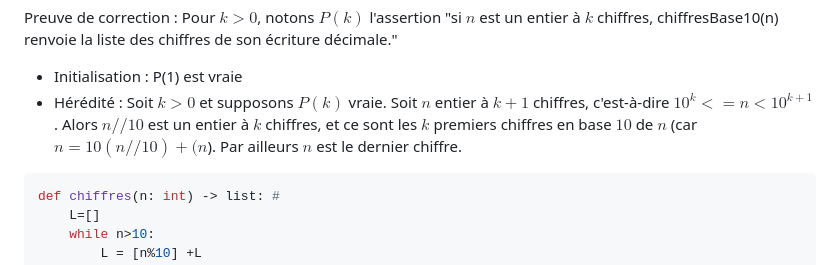
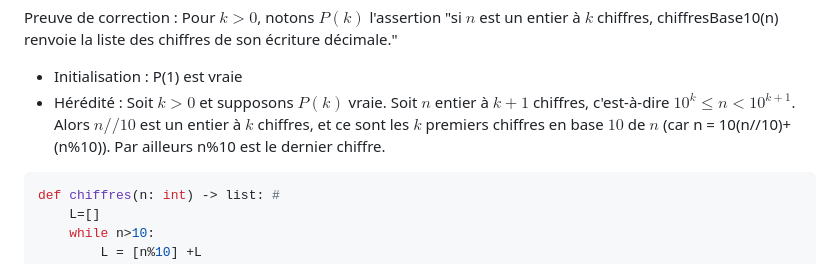
Before and after one commit to dmegy/algo-enseignement, a Markdown page: evaluations/interro1cor.md, the part around the change printed below. GitHub-like rendering.

Commit message:
typos et pb de latex dans le corrigé de l'interro1

```diff
--- a/evaluations/interro1cor.md
+++ b/evaluations/interro1cor.md
@@ -139,7 +139,7 @@ Les appels récursifs se font avec des valeurs strictement décroissantes, donc
 Preuve de correction :
 Pour $k>0$, notons $P(k)$ l'assertion "si $n$ est un entier à $k$ chiffres, chiffresBase10(n) renvoie la liste des chiffres de son écriture décimale."
 - Initialisation : P(1) est vraie
-- Hérédité : Soit $k>0$ et supposons $P(k)$ vraie. Soit $n$ entier à $k+1$ chiffres, c'est-à-dire $10^{k} <= n <10^{k+1}$. Alors $n//10$ est un entier à $k$ chiffres, et ce sont les $k$ premiers chiffres en base $10$ de $n$ (car $n = 10(n//10)+(n%10)$). Par ailleurs $n%10$ est le dernier chiffre.
+- Hérédité : Soit $k>0$ et supposons $P(k)$ vraie. Soit $n$ entier à $k+1$ chiffres, c'est-à-dire $10^{k} \leq n < 10^{k+1}$. Alors $n//10$ est un entier à $k$ chiffres, et ce sont les $k$ premiers chiffres en base $10$ de $n$ (car n = 10(n//10)+(n%10)). Par ailleurs n%10 est le dernier chiffre.
 
 
 
```
Also changed, not shown: other parts of evaluations/interro1cor.md (+1 -1 lines).
